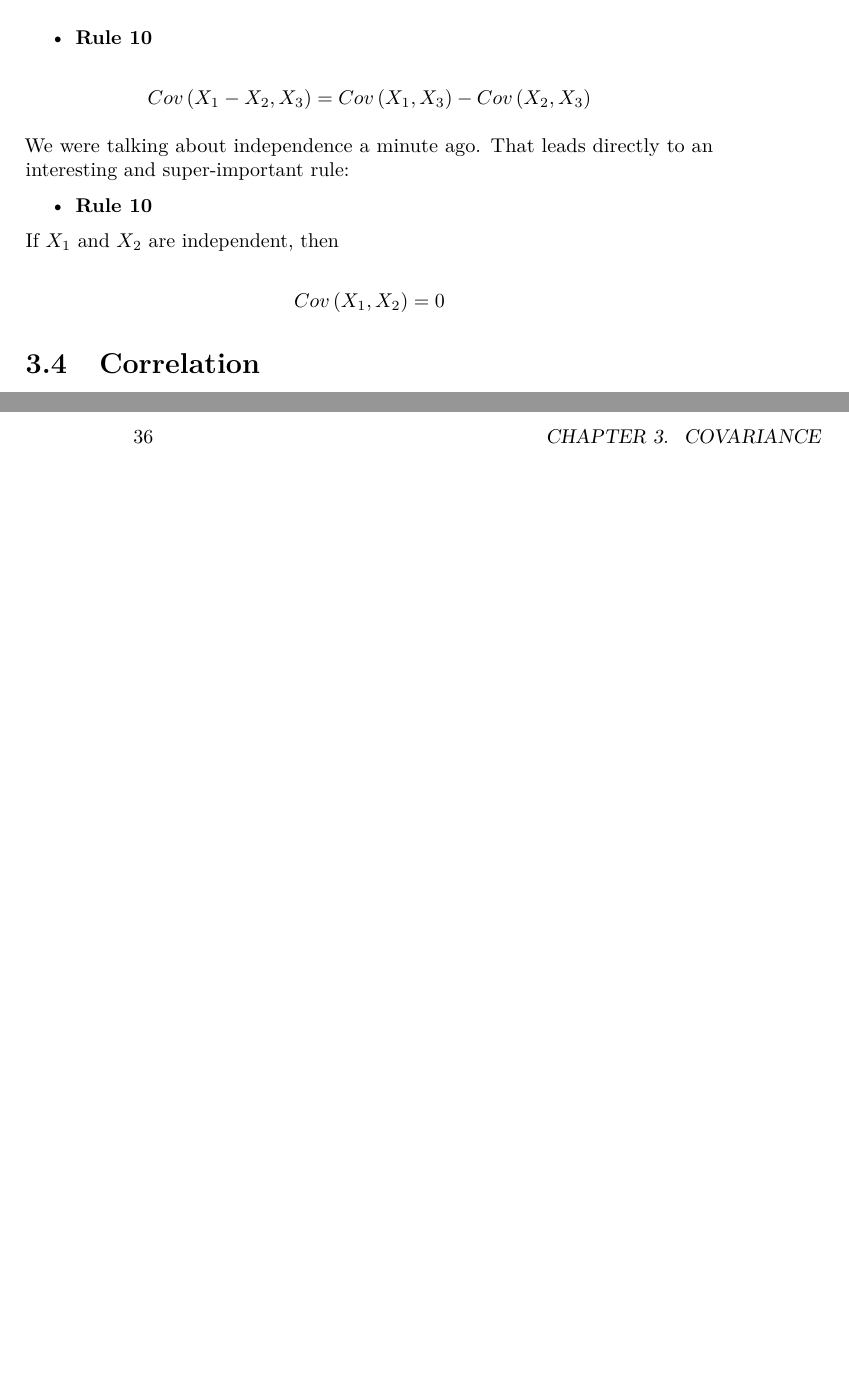
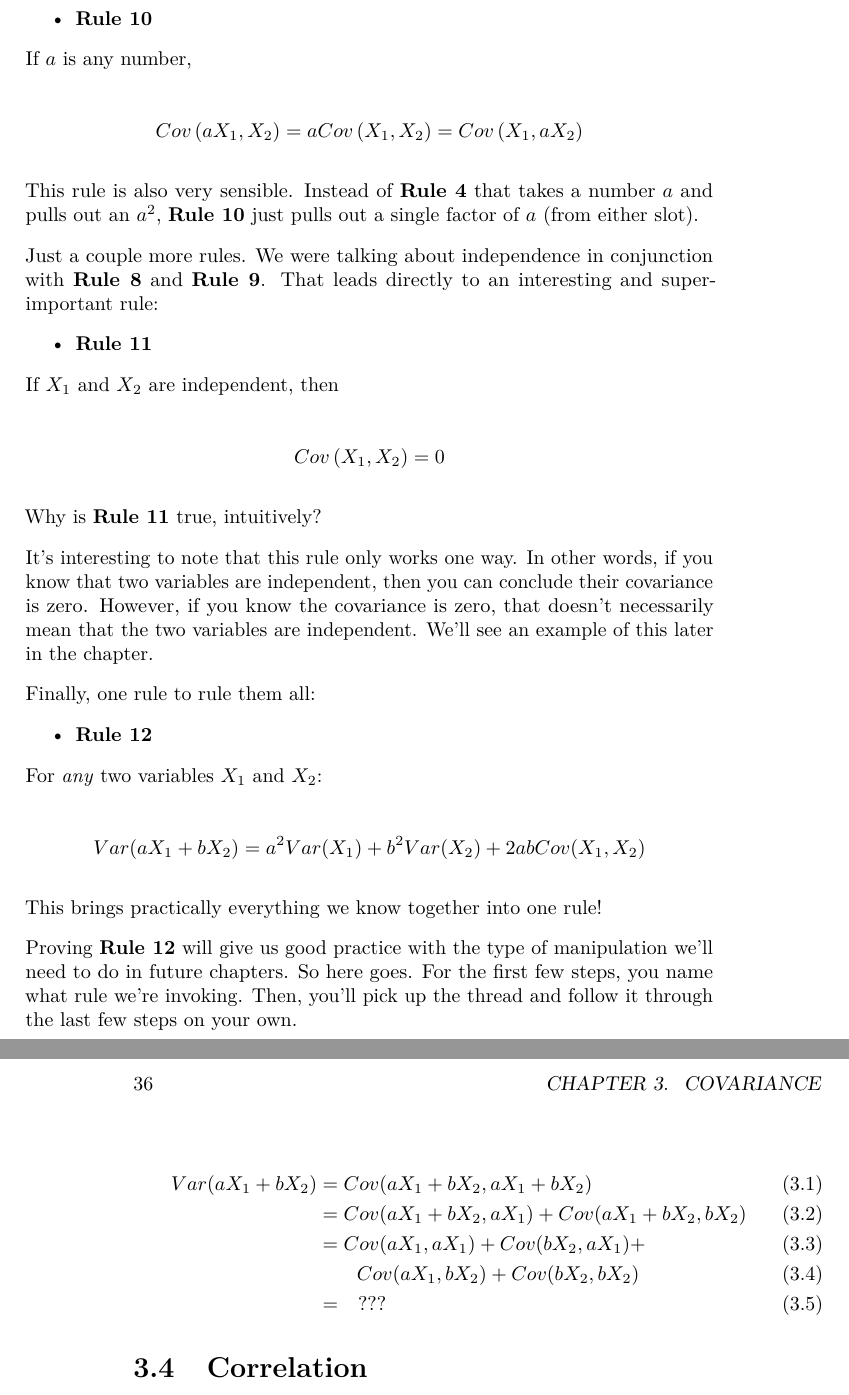
Before and after one commit to VectorPosse/sem_book, a LaTeX thesis (docs/sem_book.tex): two parts of pages 35 and 36 of 55, joined at a grey line, cut so that both start at the same text, the shorter picture padded with empty space. Compiled offline with pdfLaTeX.

Commit message:
Finish Covariance rules section

```diff
--- a/docs/sem_book.tex
+++ b/docs/sem_book.tex
@@ -1384,16 +1384,20 @@ Cov\left(X_{1}, X_{2} \pm X_{3}\right) = Cov\left(X_{1}, X_{2}\right) \pm Cov\le
   \textbf{Rule 10}
 \end{itemize}
 
+If \(a\) is any number,
+
 \[
-Cov\left(X_{1} - X_{2}, X_{3}\right) = Cov\left(X_{1}, X_{3}\right) - Cov\left(X_{2}, X_{3}\right)
+Cov\left(a X_{1}, X_{2}\right) = a Cov\left(X_{1}, X_{2}\right) =  Cov\left(X_{1}, a X_{2}\right)
 \]
 
-We were talking about independence a minute ago. That leads directly to an interesting and super-important rule:
+This rule is also very sensible. Instead of \href{./variance.html\#Rule4}{\textbf{Rule 4}} that takes a number \(a\) and pulls out an \(a^{2}\), \protect\hyperlink{Rule10}{\textbf{Rule 10}} just pulls out a single factor of \(a\) (from either slot).
+
+Just a couple more rules. We were talking about independence in conjunction with \protect\hyperlink{Rule8}{\textbf{Rule 8}} and \protect\hyperlink{Rule9}{\textbf{Rule 9}}. That leads directly to an interesting and super-important rule:
 
 \begin{itemize}
 \tightlist
 \item
-  \textbf{Rule 10}
+  \textbf{Rule 11}
 \end{itemize}
 
 If \(X_{1}\) and \(X_{2}\) are independent, then
@@ -1401,6 +1405,39 @@ If \(X_{1}\) and \(X_{2}\) are independent, then
 \[
 Cov\left(X_{1}, X_{2}\right) = 0
 \]
+
+Why is \protect\hyperlink{Rule11}{\textbf{Rule 11}} true, intuitively?
+
+It's interesting to note that this rule only works one way. In other words, if you know that two variables are independent, then you can conclude their covariance is zero. However, if you know the covariance is zero, that doesn't necessarily mean that the two variables are independent. We'll see an example of this later in the chapter.
+
+Finally, one rule to rule them all:
+
+\begin{itemize}
+\tightlist
+\item
+  \textbf{Rule 12}
+\end{itemize}
+
+For \emph{any} two variables \(X_{1}\) and \(X_{2}\):
+
+\[
+Var(aX_{1} + bX_{2}) =
+    a^2Var(X_{1}) + b^2Var(X_{2}) + 2abCov(X_{1}, X_{2})
+\]
+
+This brings practically everything we know together into one rule!
+
+Proving \protect\hyperlink{Rule12}{\textbf{Rule 12}} will give us good practice with the type of manipulation we'll need to do in future chapters. So here goes. For the first few steps, you name what rule we're invoking. Then, you'll pick up the thread and follow it through the last few steps on your own.
+
+\begin{align}
+Var(aX_{1} + bX_{2}) &= Cov(aX_{1} + bX_{2}, aX_{1} + bX_{2}) \\
+    &= Cov(aX_{1} + bX_{2}, aX_{1}) + Cov(aX_{1} + bX_{2}, bX_{2}) \\
+    &=  Cov(aX_{1}, aX_{1}) +
+        Cov(bX_{2}, aX_{1}) + \\
+    &   \qquad Cov(aX_{1}, bX_{2}) +
+        Cov(bX_{2}, bX_{2}) \\
+    &= \quad ???
+\end{align}
 
 \hypertarget{covariance-correlation}{%
 \section{Correlation}\label{covariance-correlation}}
```
Also changed, not shown: docs/sem_book.pdf, docs/sem_book.tex (10 more changed lines), 7 other files.
